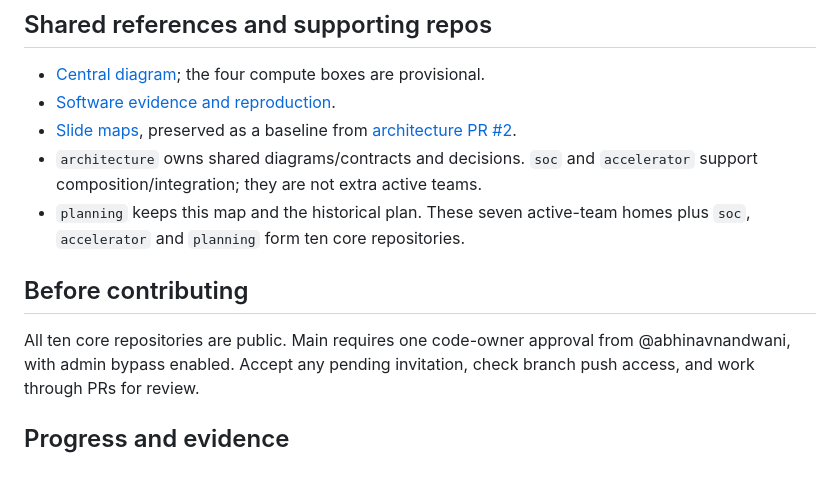
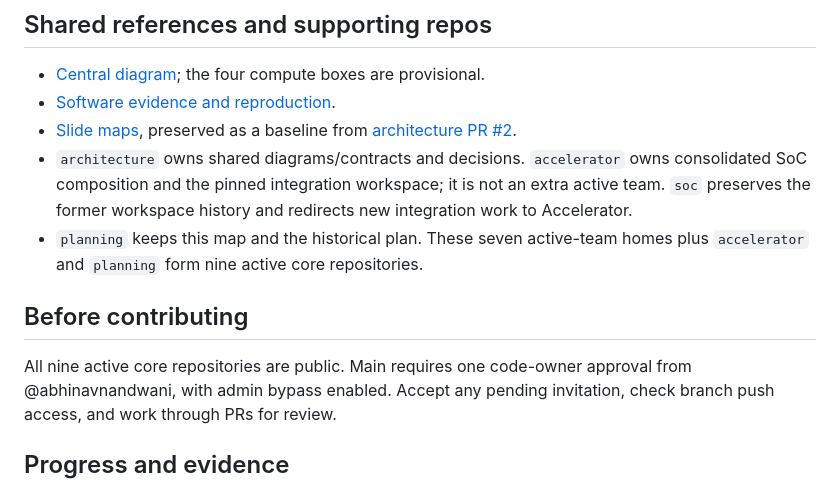
Before and after one commit to SiliconBadgers/planning, a Markdown page: docs/team-start.md, the part around the change. Drawn GitHub-style.

Commit message:
Consolidate SoC integration into Accelerator workspace

```diff
--- a/docs/team-start.md
+++ b/docs/team-start.md
@@ -23,14 +23,15 @@ and Control while the wider profiling work continues.
 - [Central diagram](https://github.com/SiliconBadgers/architecture/blob/main/docs/accelerator-diagram.md); the four compute boxes are provisional.
 - [Software evidence and reproduction](https://github.com/SiliconBadgers/software/tree/main/experiments/llama-cpp/2026-09-22).
 - [Slide maps](https://github.com/SiliconBadgers/architecture/blob/main/docs/register-maps.md), preserved as a baseline from [architecture PR #2](https://github.com/SiliconBadgers/architecture/pull/2).
-- `architecture` owns shared diagrams/contracts and decisions. `soc` and
-  `accelerator` support composition/integration; they are not extra active teams.
+- `architecture` owns shared diagrams/contracts and decisions. `accelerator` owns consolidated SoC composition and the pinned integration
+  workspace; it is not an extra active team. `soc` preserves the former workspace
+  history and redirects new integration work to Accelerator.
 - `planning` keeps this map and the historical plan. These seven active-team
-  homes plus `soc`, `accelerator` and `planning` form ten core repositories.
+  homes plus `accelerator` and `planning` form nine active core repositories.
 
 ## Before contributing
 
-All ten core repositories are public. Main requires one code-owner approval
+All nine active core repositories are public. Main requires one code-owner approval
 from @abhinavnandwani, with admin bypass enabled. Accept any pending invitation,
 check branch push access, and work through PRs for review.
 
```
